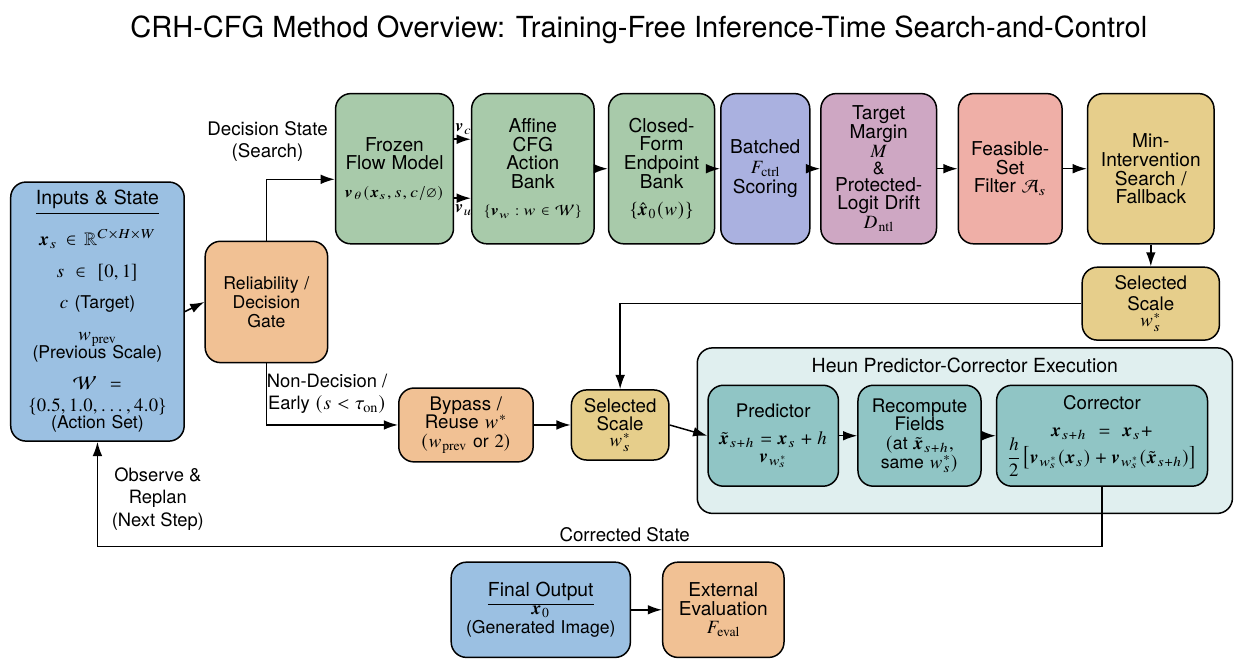
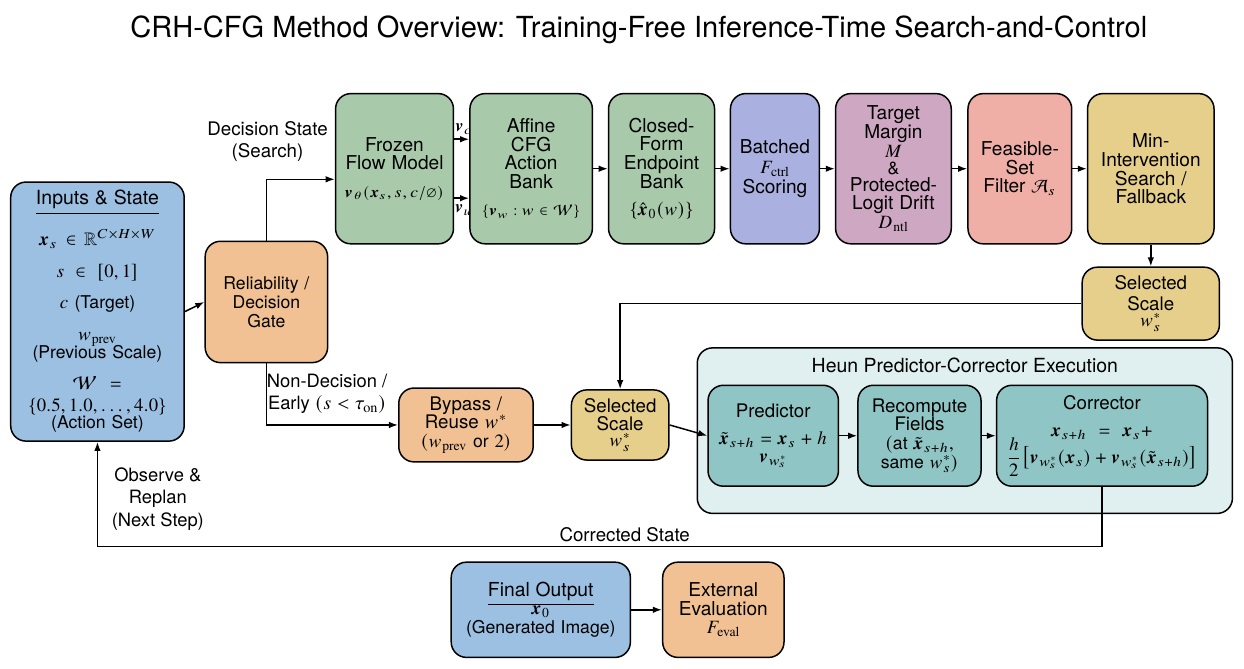
Before and after one commit to Woody-sudo/crh-cfg-flow-matching, a LaTeX figure (hw4/figures/crh_cfg_method_overview.tex): the whole page. Compiled offline with pdfLaTeX.

Commit message:
fix method overview arrows

```diff
--- a/hw4/figures/crh_cfg_method_overview.tex
+++ b/hw4/figures/crh_cfg_method_overview.tex
@@ -18,8 +18,8 @@
 \begin{tikzpicture}[
   x=1cm,y=1cm,
   font=\sffamily\fontsize{9.4}{10.8}\selectfont,
-  >={Latex[length=2.5mm,width=1.7mm]},
-  flow/.style={-{Latex[length=2.5mm,width=1.7mm]},line width=0.75pt,draw=black},
+  >={Latex[length=1.6mm,width=1.15mm]},
+  flow/.style={-{Latex[length=1.6mm,width=1.15mm]},line width=0.75pt,draw=black},
   route/.style={line width=0.75pt,draw=black},
   box/.style={
     rounded corners=2.7mm,
@@ -84,13 +84,13 @@
   $\{\hat{\boldsymbol{x}}_0(w)\}$
 };
 
-\node[periwinklebox,text width=1.25cm,minimum height=2.65cm] (score) at (13.38,9.18) {
+\node[periwinklebox,text width=1.25cm,minimum height=2.65cm] (score) at (13.55,9.18) {
   {\fontsize{10.2}{11.4}\selectfont Batched}\\[-0.3mm]
   $F_{\mathrm{ctrl}}$\\[-0.3mm]
   {\fontsize{10.2}{11.4}\selectfont Scoring}
 };
 
-\node[rosebox,text width=1.72cm,minimum height=2.65cm] (margin) at (15.38,9.18) {
+\node[rosebox,text width=1.72cm,minimum height=2.65cm] (margin) at (15.64,9.18) {
   {\fontsize{10.2}{11.4}\selectfont Target}\\[-0.5mm]
   {\fontsize{10.2}{11.4}\selectfont Margin}\\[-0.5mm]
   $M$\\[-0.8mm]
```
Also changed, not shown: hw4/figures/crh_cfg_method_overview.pdf, hw4/figures/crh_cfg_method_overview.png, hw4/paper/main.pdf, hw4/figures/crh_cfg_method_overview.tex (4 more changed lines).
